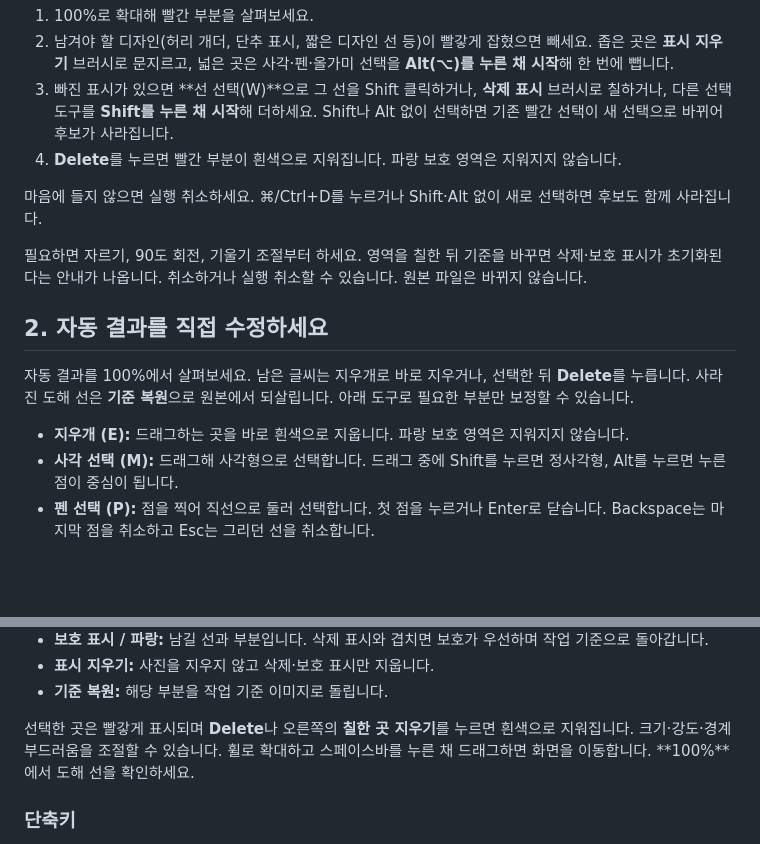
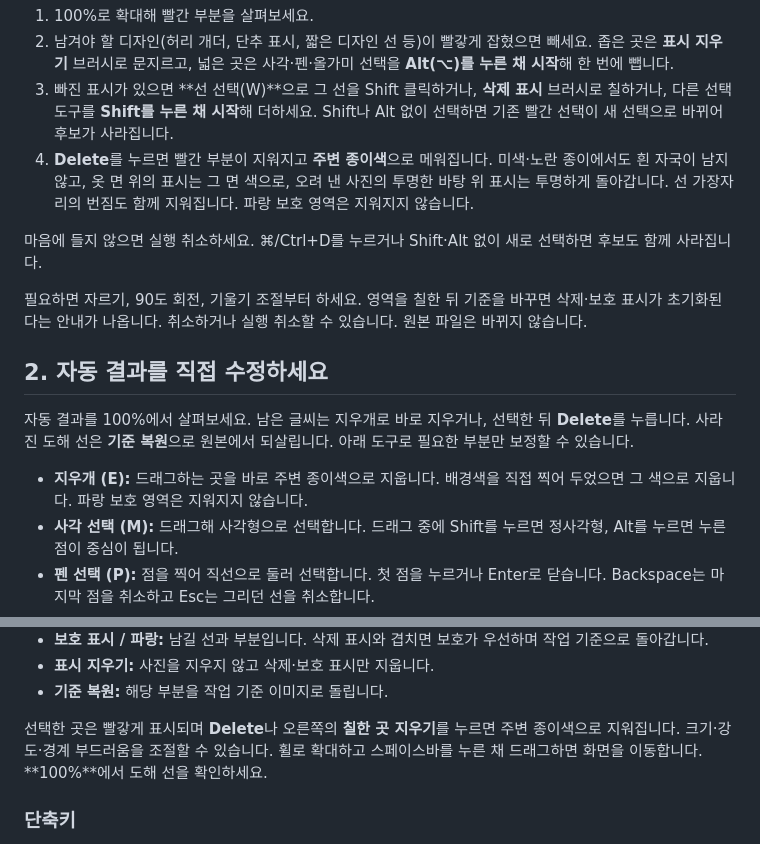
Before and after one commit to tjgurdls9/sketch-cleaner, a Markdown page: docs/USER_GUIDE.ko.md, 2 parts joined by grey strips. Drawn GitHub-style; blank space fills up the shorter version.

Commit message:
docs: erasing fills with the surrounding paper colour
Co-Authored-By: Claude Opus 5.5 <noreply@anthropic.com>

```diff
--- a/docs/USER_GUIDE.ko.md
+++ b/docs/USER_GUIDE.ko.md
@@ -22,7 +22,7 @@
 1. 100%로 확대해 빨간 부분을 살펴보세요.
 2. 남겨야 할 디자인(허리 개더, 단추 표시, 짧은 디자인 선 등)이 빨갛게 잡혔으면 빼세요. 좁은 곳은 **표시 지우기** 브러시로 문지르고, 넓은 곳은 사각·펜·올가미 선택을 **Alt(⌥)를 누른 채 시작**해 한 번에 뺍니다.
 3. 빠진 표시가 있으면 **선 선택(W)**으로 그 선을 Shift 클릭하거나, **삭제 표시** 브러시로 칠하거나, 다른 선택 도구를 **Shift를 누른 채 시작**해 더하세요. Shift나 Alt 없이 선택하면 기존 빨간 선택이 새 선택으로 바뀌어 후보가 사라집니다.
-4. **Delete**를 누르면 빨간 부분이 흰색으로 지워집니다. 파랑 보호 영역은 지워지지 않습니다.
+4. **Delete**를 누르면 빨간 부분이 지워지고 **주변 종이색**으로 메워집니다. 미색·노란 종이에서도 흰 자국이 남지 않고, 옷 면 위의 표시는 그 면 색으로, 오려 낸 사진의 투명한 바탕 위 표시는 투명하게 돌아갑니다. 선 가장자리의 번짐도 함께 지워집니다. 파랑 보호 영역은 지워지지 않습니다.
 
 마음에 들지 않으면 실행 취소하세요. ⌘/Ctrl+D를 누르거나 Shift·Alt 없이 새로 선택하면 후보도 함께 사라집니다.
 
@@ -32,7 +32,7 @@
 
 자동 결과를 100%에서 살펴보세요. 남은 글씨는 지우개로 바로 지우거나, 선택한 뒤 **Delete**를 누릅니다. 사라진 도해 선은 **기준 복원**으로 원본에서 되살립니다. 아래 도구로 필요한 부분만 보정할 수 있습니다.
 
-- **지우개 (E):** 드래그하는 곳을 바로 흰색으로 지웁니다. 파랑 보호 영역은 지워지지 않습니다.
+- **지우개 (E):** 드래그하는 곳을 바로 주변 종이색으로 지웁니다. 배경색을 직접 찍어 두었으면 그 색으로 지웁니다. 파랑 보호 영역은 지워지지 않습니다.
 - **사각 선택 (M):** 드래그해 사각형으로 선택합니다. 드래그 중에 Shift를 누르면 정사각형, Alt를 누르면 누른 점이 중심이 됩니다.
 - **펜 선택 (P):** 점을 찍어 직선으로 둘러 선택합니다. 첫 점을 누르거나 Enter로 닫습니다. Backspace는 마지막 점을 취소하고 Esc는 그리던 선을 취소합니다.
 - **선 선택 (W):** 선을 클릭하면 그 선 하나를 끝까지 선택합니다. 살짝 끊긴 부분과 다른 선을 가로지르는 부분은 이어서 잡고, 다른 선에 T자로 닿거나 꺾이는 곳에서 멈춥니다. 선 가장자리의 번짐도 함께 잡아 깔끔하게 지워집니다.
@@ -43,7 +43,7 @@
 - **표시 지우기:** 사진을 지우지 않고 삭제·보호 표시만 지웁니다.
 - **기준 복원:** 해당 부분을 작업 기준 이미지로 돌립니다.
 
-선택한 곳은 빨갛게 표시되며 **Delete**나 오른쪽의 **칠한 곳 지우기**를 누르면 흰색으로 지워집니다. 크기·강도·경계 부드러움을 조절할 수 있습니다. 휠로 확대하고 스페이스바를 누른 채 드래그하면 화면을 이동합니다. **100%**에서 도해 선을 확인하세요.
+선택한 곳은 빨갛게 표시되며 **Delete**나 오른쪽의 **칠한 곳 지우기**를 누르면 주변 종이색으로 지워집니다. 크기·강도·경계 부드러움을 조절할 수 있습니다. 휠로 확대하고 스페이스바를 누른 채 드래그하면 화면을 이동합니다. **100%**에서 도해 선을 확인하세요.
 
 ### 단축키
 
```
